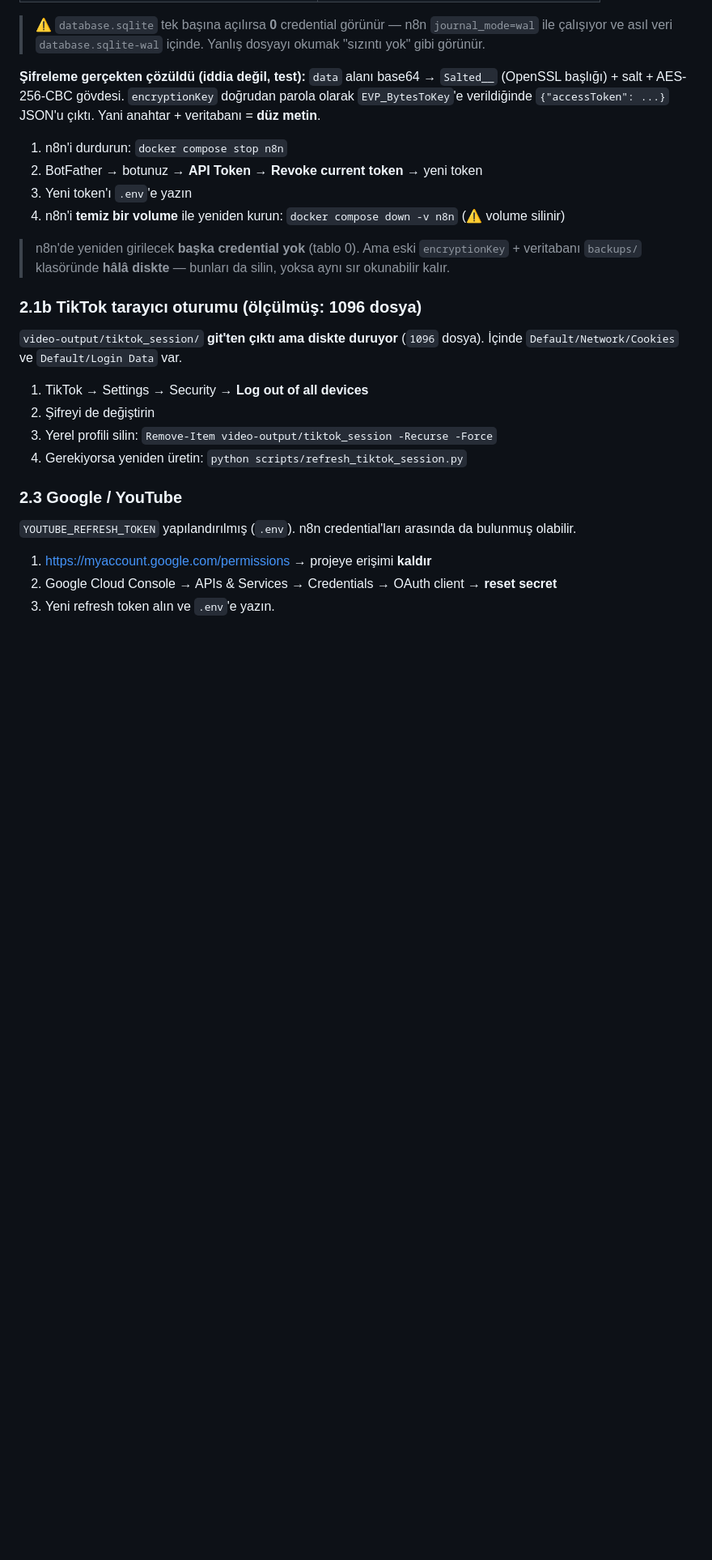
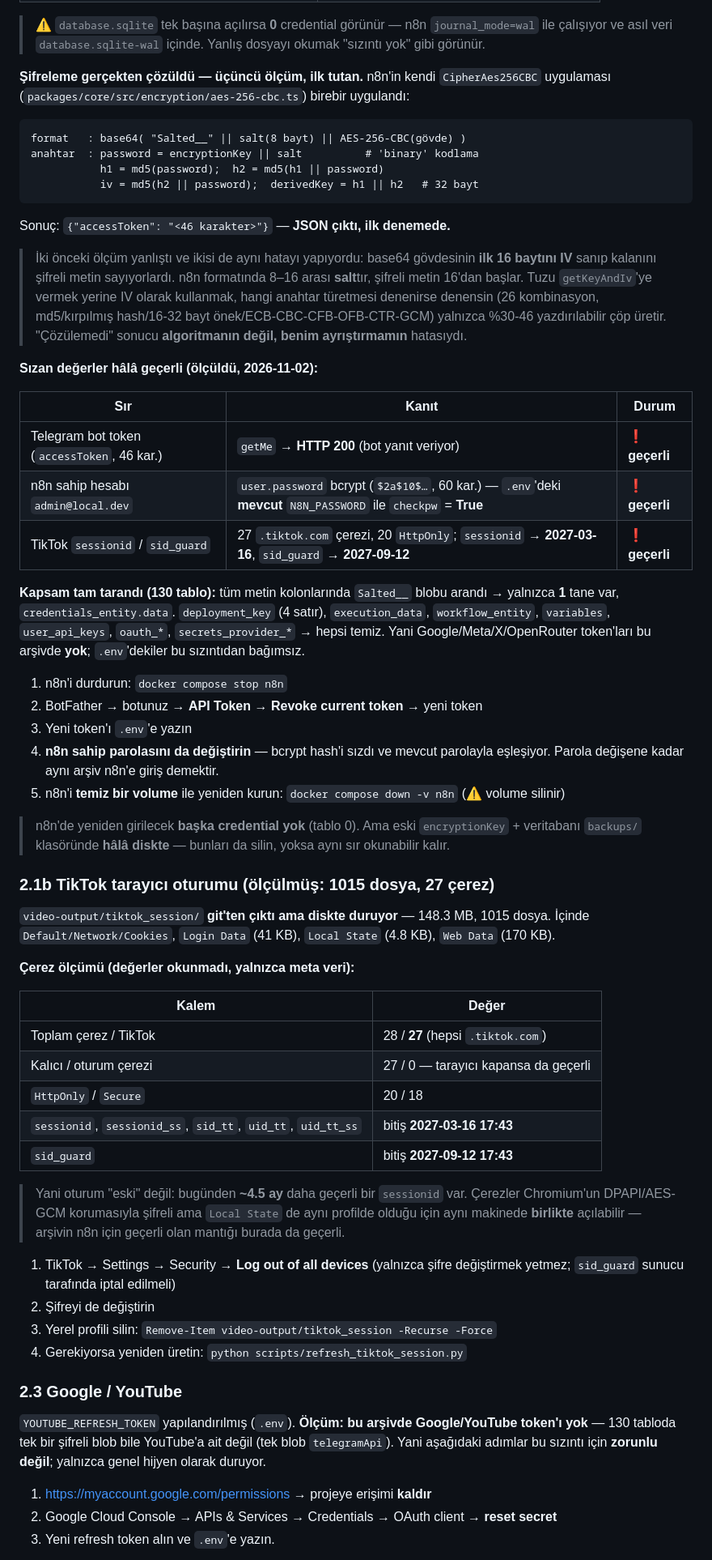
Before and after one commit to kadir3106/sosyal-medya-otomasyon, a Markdown page: docs/SIZINTI_TEMIZLIGI.md, the part around one of its changes. Shown at 81% size. GitHub-like rendering; blank space fills up the shorter version.

Commit message:
docs: sizinti olculdu - sifreleme COZULDU, 3 sir hala gecerli
- n8n CipherAes256CBC birebir uygulandi: salt 8..16, EVP_BytesToKey(MD5).
  Onceki 'cozulemedi' sonucu hataliydi: ilk 16 bayt IV sanilmisti.
- Telegram bot token: getMe HTTP 200, hala gecerli.
- n8n sahip parolasi: bcrypt hash .env N8N_PASSWORD ile eslesiyor.
- TikTok: 27 tiktok.com cerezi, sessionid 2027-03-16, sid_guard 2027-09-12.
- 130 tablo tarandi: tek 'Salted__' blob, credentials_entity.data.
  Yani Google/Meta/X token'lari bu arsivde YOK - kapsam iddiasi daraltildi.

````diff
--- a/docs/SIZINTI_TEMIZLIGI.md
+++ b/docs/SIZINTI_TEMIZLIGI.md
@@ -43,20 +43,54 @@ Her satır: ne yapılacak → nereden → doğrulama. Değerleri bu dosyaya **ya
 
 > ⚠️ `database.sqlite` tek başına açılırsa **0** credential görünür — n8n `journal_mode=wal` ile çalışıyor ve asıl veri `database.sqlite-wal` içinde. Yanlış dosyayı okumak "sızıntı yok" gibi görünür.
 
-**Şifreleme gerçekten çözüldü (iddia değil, test):** `data` alanı base64 → `Salted__` (OpenSSL başlığı) + salt + AES-256-CBC gövdesi. `encryptionKey` doğrudan parola olarak `EVP_BytesToKey`'e verildiğinde `{"accessToken": ...}` JSON'u çıktı. Yani anahtar + veritabanı = **düz metin**.
+**Şifreleme gerçekten çözüldü — üçüncü ölçüm, ilk tutan.** n8n'in kendi `CipherAes256CBC` uygulaması (`packages/core/src/encryption/aes-256-cbc.ts`) birebir uygulandı:
+
+```
+format   : base64( "Salted__" || salt(8 bayt) || AES-256-CBC(gövde) )
+anahtar  : password = encryptionKey || salt          # 'binary' kodlama
+           h1 = md5(password);  h2 = md5(h1 || password)
+           iv = md5(h2 || password);  derivedKey = h1 || h2   # 32 bayt
+```
+
+Sonuç: `{"accessToken": "<46 karakter>"}` — **JSON çıktı, ilk denemede.**
+
+> İki önceki ölçüm yanlıştı ve ikisi de aynı hatayı yapıyordu: base64 gövdesinin **ilk 16 baytını IV** sanıp kalanını şifreli metin sayıyorlardı. n8n formatında 8–16 arası **salt**tır, şifreli metin 16'dan başlar. Tuzu `getKeyAndIv`'ye vermek yerine IV olarak kullanmak, hangi anahtar türetmesi denenirse denensin (26 kombinasyon, md5/kırpılmış hash/16-32 bayt önek/ECB-CBC-CFB-OFB-CTR-GCM) yalnızca %30-46 yazdırılabilir çöp üretir. "Çözülemedi" sonucu **algoritmanın değil, benim ayrıştırmamın** hatasıydı.
+
+**Sızan değerler hâlâ geçerli (ölçüldü, 2026-11-02):**
+
+| Sır | Kanıt | Durum |
+| --- | --- | --- |
+| Telegram bot token (`accessToken`, 46 kar.) | `getMe` → **HTTP 200** (bot yanıt veriyor) | ❗ **geçerli** |
+| n8n sahip hesabı `admin@local.dev` | `user.password` bcrypt (`$2a$10$…`, 60 kar.) — `.env`'deki **mevcut** `N8N_PASSWORD` ile `checkpw` = **True** | ❗ **geçerli** |
+| TikTok `sessionid` / `sid_guard` | 27 `.tiktok.com` çerezi, 20 `HttpOnly`; `sessionid` → **2027-03-16**, `sid_guard` → **2027-09-12** | ❗ **geçerli** |
+
+**Kapsam tam tarandı (130 tablo):** tüm metin kolonlarında `Salted__` blobu arandı → yalnızca **1** tane var, `credentials_entity.data`. `deployment_key` (4 satır), `execution_data`, `workflow_entity`, `variables`, `user_api_keys`, `oauth_*`, `secrets_provider_*` → hepsi temiz. Yani Google/Meta/X/OpenRouter token'ları bu arşivde **yok**; `.env`'dekiler bu sızıntıdan bağımsız.
 
 1. n8n'i durdurun: `docker compose stop n8n`
 2. BotFather → botunuz → **API Token → Revoke current token** → yeni token
 3. Yeni token'ı `.env`'e yazın
-4. n8n'i **temiz bir volume** ile yeniden kurun: `docker compose down -v n8n` (⚠️ volume silinir)
+4. **n8n sahip parolasını da değiştirin** — bcrypt hash'i sızdı ve mevcut parolayla eşleşiyor. Parola değişene kadar aynı arşiv n8n'e giriş demektir.
+5. n8n'i **temiz bir volume** ile yeniden kurun: `docker compose down -v n8n` (⚠️ volume silinir)
 
 > n8n'de yeniden girilecek **başka credential yok** (tablo 0). Ama eski `encryptionKey` + veritabanı `backups/` klasöründe **hâlâ diskte** — bunları da silin, yoksa aynı sır okunabilir kalır.
 
-### 2.1b TikTok tarayıcı oturumu (ölçülmüş: 1096 dosya)
+### 2.1b TikTok tarayıcı oturumu (ölçülmüş: 1015 dosya, 27 çerez)
 
-`video-output/tiktok_session/` **git'ten çıktı ama diskte duruyor** (`1096` dosya). İçinde `Default/Network/Cookies` ve `Default/Login Data` var.
+`video-output/tiktok_session/` **git'ten çıktı ama diskte duruyor** — 148.3 MB, 1015 dosya. İçinde `Default/Network/Cookies`, `Login Data` (41 KB), `Local State` (4.8 KB), `Web Data` (170 KB).
 
-1. TikTok → Settings → Security → **Log out of all devices**
+**Çerez ölçümü (değerler okunmadı, yalnızca meta veri):**
+
+| Kalem | Değer |
+| --- | --- |
+| Toplam çerez / TikTok | 28 / **27** (hepsi `.tiktok.com`) |
+| Kalıcı / oturum çerezi | 27 / 0 — tarayıcı kapansa da geçerli |
+| `HttpOnly` / `Secure` | 20 / 18 |
+| `sessionid`, `sessionid_ss`, `sid_tt`, `uid_tt`, `uid_tt_ss` | bitiş **2027-03-16 17:43** |
+| `sid_guard` | bitiş **2027-09-12 17:43** |
+
+> Yani oturum "eski" değil: bugünden **~4.5 ay** daha geçerli bir `sessionid` var. Çerezler Chromium'un DPAPI/AES-GCM korumasıyla şifreli ama `Local State` de aynı profilde olduğu için aynı makinede **birlikte** açılabilir — arşivin n8n için geçerli olan mantığı burada da geçerli.
+
+1. TikTok → Settings → Security → **Log out of all devices** (yalnızca şifre değiştirmek yetmez; `sid_guard` sunucu tarafında iptal edilmeli)
 2. Şifreyi de değiştirin
 3. Yerel profili silin: `Remove-Item video-output/tiktok_session -Recurse -Force`
 4. Gerekiyorsa yeniden üretin: `python scripts/refresh_tiktok_session.py`
@@ -64,7 +98,7 @@ Her satır: ne yapılacak → nereden → doğrulama. Değerleri bu dosyaya **ya
 
 ### 2.3 Google / YouTube
 
-`YOUTUBE_REFRESH_TOKEN` yapılandırılmış (`.env`). n8n credential'ları arasında da bulunmuş olabilir.
+`YOUTUBE_REFRESH_TOKEN` yapılandırılmış (`.env`). **Ölçüm: bu arşivde Google/YouTube token'ı yok** — 130 tabloda tek bir şifreli blob bile YouTube'a ait değil (tek blob `telegramApi`). Yani aşağıdaki adımlar bu sızıntı için **zorunlu değil**; yalnızca genel hijyen olarak duruyor.
 
 1. https://myaccount.google.com/permissions → projeye erişimi **kaldır**
 2. Google Cloud Console → APIs & Services → Credentials → OAuth client → **reset secret**
````
Also changed, not shown: other parts of docs/SIZINTI_TEMIZLIGI.md (+1 -1 lines), README.md (+13 -1 lines).
